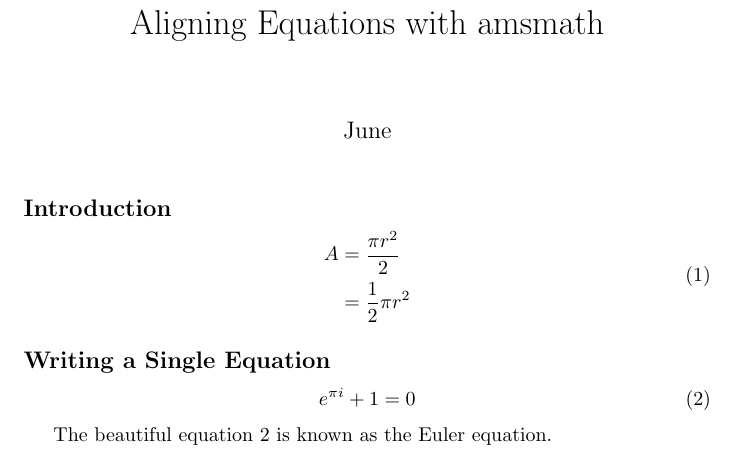
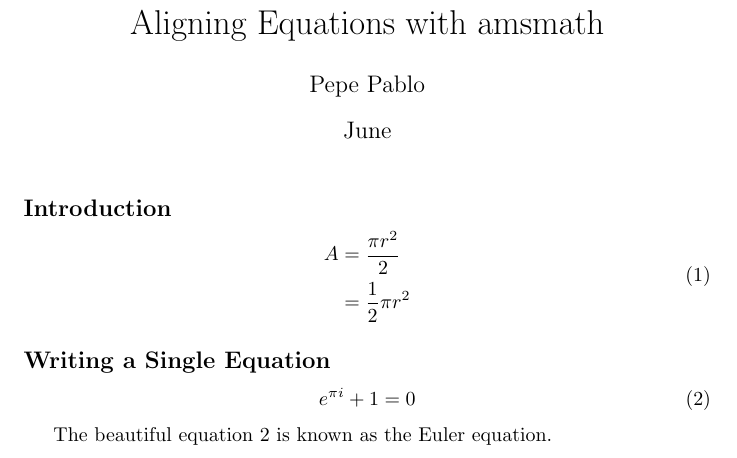
Before and after one commit to mngugi/LaTeX-in-aFew-Minutes, a LaTeX document (Part_13/Aligning Equations with amsmath.tex): part of the page, cut so that both start at the same text. Compiled offline with pdfLaTeX.

```diff
--- a/Part_13/Aligning Equations with amsmath.tex
+++ b/Part_13/Aligning Equations with amsmath.tex
@@ -1,6 +1,7 @@
 \documentclass{article}
 \usepackage{amsmath}
 \title{Aligning Equations with amsmath}
+\author{Pepe Pablo}
 \date{June}
 
 \begin{document}
```
Also changed, not shown: Part_13/Aligning Equations with amsmath.pdf, 3 other files.
